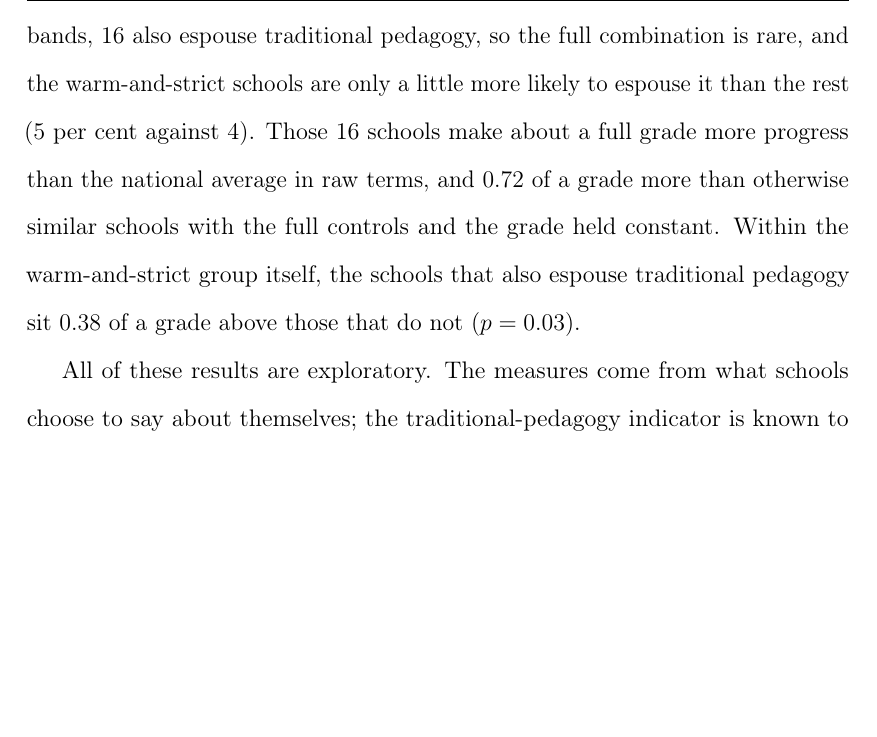
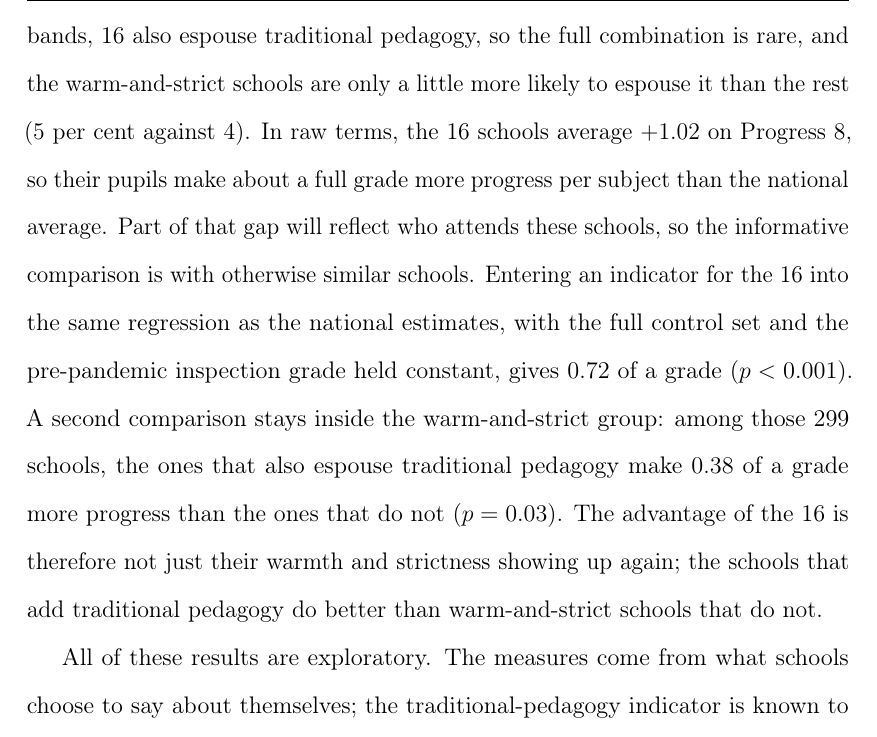
Before and after one commit to damianpphelan-cmd/phd-thesis-overleaf, a LaTeX thesis (main.tex, which reads chapters/03_paper2.tex): part of page 145 of 184, cut so that both start at the same text, the shorter picture padded with empty space. Compiled offline with pdfLaTeX.

Commit message:
Walk the three triple-combination comparisons in order

```diff
--- a/chapters/03_paper2.tex
+++ b/chapters/03_paper2.tex
@@ -452,7 +452,7 @@ The last results concern what schools say about how they teach. In the public de
 
 Schools whose websites espouse traditional pedagogy make \IdPed{} of a grade per subject more progress than otherwise similar schools ($p < 0.01$, $n = 3{,}075$). The association changes little when the school's pre-pandemic inspection grade is added to the control variables ($+0.135$).
 
-The indicator can also be put together with the two national culture measures. Of the 299 schools in the top half on both predicted warmth and the strictness bands, 16 also espouse traditional pedagogy, so the full combination is rare, and the warm-and-strict schools are only a little more likely to espouse it than the rest (5 per cent against 4). Those 16 schools make about a full grade more progress than the national average in raw terms, and $0.72$ of a grade more than otherwise similar schools with the full controls and the grade held constant. Within the warm-and-strict group itself, the schools that also espouse traditional pedagogy sit $0.38$ of a grade above those that do not ($p = 0.03$).
+The indicator can also be put together with the two national culture measures. Of the 299 schools in the top half on both predicted warmth and the strictness bands, 16 also espouse traditional pedagogy, so the full combination is rare, and the warm-and-strict schools are only a little more likely to espouse it than the rest (5 per cent against 4). In raw terms, the 16 schools average $+1.02$ on Progress~8, so their pupils make about a full grade more progress per subject than the national average. Part of that gap will reflect who attends these schools, so the informative comparison is with otherwise similar schools. Entering an indicator for the 16 into the same regression as the national estimates, with the full control set and the pre-pandemic inspection grade held constant, gives $0.72$ of a grade ($p < 0.001$). A second comparison stays inside the warm-and-strict group: among those 299 schools, the ones that also espouse traditional pedagogy make $0.38$ of a grade more progress than the ones that do not ($p = 0.03$). The advantage of the 16 is therefore not just their warmth and strictness showing up again; the schools that add traditional pedagogy do better than warm-and-strict schools that do not.
 
 All of these results are exploratory. The measures come from what schools choose to say about themselves; the traditional-pedagogy indicator is known to miss schools that follow the approach without writing about it; the 16-school group is far too small to bear weight; and the regressions were designed after the data had been seen, so a significance level here cannot carry the weight it carries elsewhere in the chapter. The associations are therefore reported as descriptions rather than tests.
 
```
